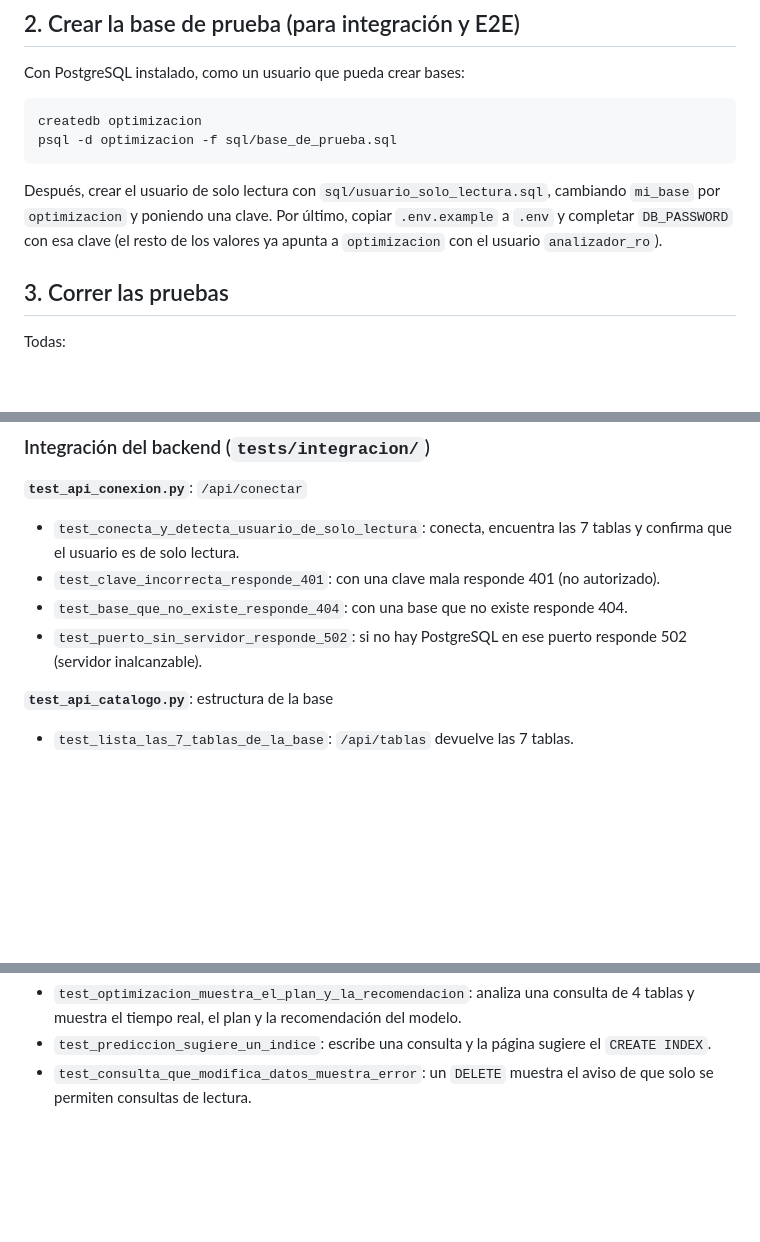
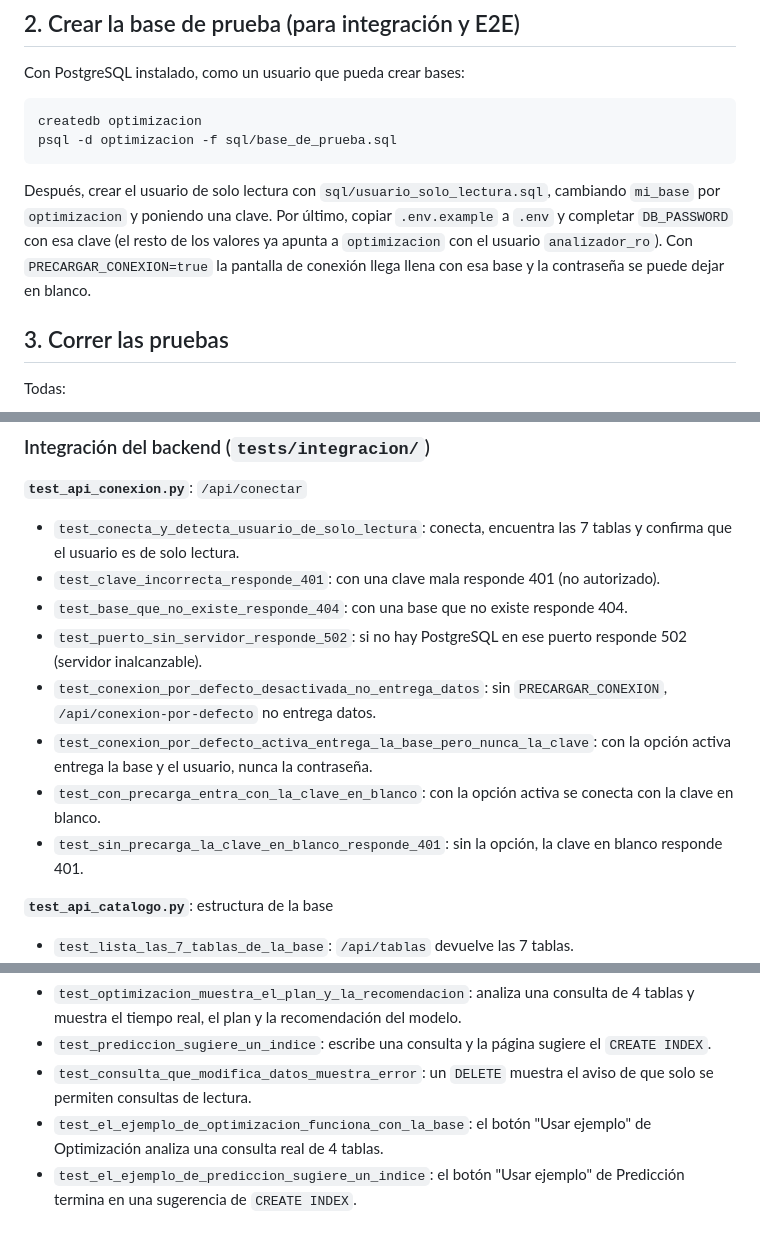
Before and after one commit to FractalLoco/tesis, a Markdown page: docs/pruebas.md, 3 parts joined by grey strips. Rendered like a GitHub page; blank space fills up the shorter version.

```diff
--- a/docs/pruebas.md
+++ b/docs/pruebas.md
@@ -34,7 +34,8 @@ psql -d optimizacion -f sql/base_de_prueba.sql
 Después, crear el usuario de solo lectura con `sql/usuario_solo_lectura.sql`, cambiando
 `mi_base` por `optimizacion` y poniendo una clave. Por último, copiar `.env.example` a `.env`
 y completar `DB_PASSWORD` con esa clave (el resto de los valores ya apunta a `optimizacion`
-con el usuario `analizador_ro`).
+con el usuario `analizador_ro`). Con `PRECARGAR_CONEXION=true` la pantalla de conexión llega
+llena con esa base y la contraseña se puede dejar en blanco.
 
 ## 3. Correr las pruebas
 
@@ -127,6 +135,10 @@ unitarias pero pytest cuenta 46 casos.
 - `test_clave_incorrecta_responde_401`: con una clave mala responde 401 (no autorizado).
 - `test_base_que_no_existe_responde_404`: con una base que no existe responde 404.
 - `test_puerto_sin_servidor_responde_502`: si no hay PostgreSQL en ese puerto responde 502 (servidor inalcanzable).
+- `test_conexion_por_defecto_desactivada_no_entrega_datos`: sin `PRECARGAR_CONEXION`, `/api/conexion-por-defecto` no entrega datos.
+- `test_conexion_por_defecto_activa_entrega_la_base_pero_nunca_la_clave`: con la opción activa entrega la base y el usuario, nunca la contraseña.
+- `test_con_precarga_entra_con_la_clave_en_blanco`: con la opción activa se conecta con la clave en blanco.
+- `test_sin_precarga_la_clave_en_blanco_responde_401`: sin la opción, la clave en blanco responde 401.
 
 **`test_api_catalogo.py`**: estructura de la base
 - `test_lista_las_7_tablas_de_la_base`: `/api/tablas` devuelve las 7 tablas.
@@ -158,3 +171,5 @@ unitarias pero pytest cuenta 46 casos.
 - `test_optimizacion_muestra_el_plan_y_la_recomendacion`: analiza una consulta de 4 tablas y muestra el tiempo real, el plan y la recomendación del modelo.
 - `test_prediccion_sugiere_un_indice`: escribe una consulta y la página sugiere el `CREATE INDEX`.
 - `test_consulta_que_modifica_datos_muestra_error`: un `DELETE` muestra el aviso de que solo se permiten consultas de lectura.
+- `test_el_ejemplo_de_optimizacion_funciona_con_la_base`: el botón "Usar ejemplo" de Optimización analiza una consulta real de 4 tablas.
+- `test_el_ejemplo_de_prediccion_sugiere_un_indice`: el botón "Usar ejemplo" de Predicción termina en una sugerencia de `CREATE INDEX`.
```
Also changed, not shown: other parts of docs/pruebas.md (+13 -5 lines), README.md (+13 -5 lines).
